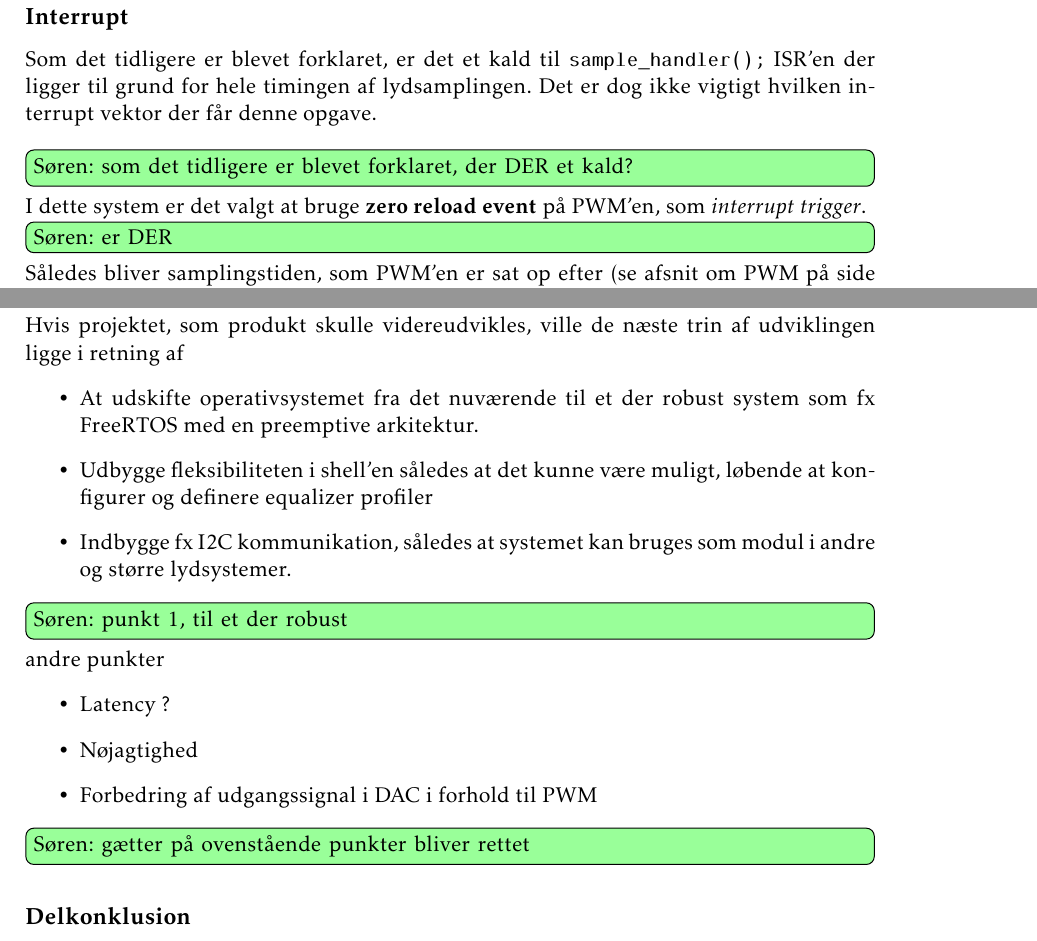
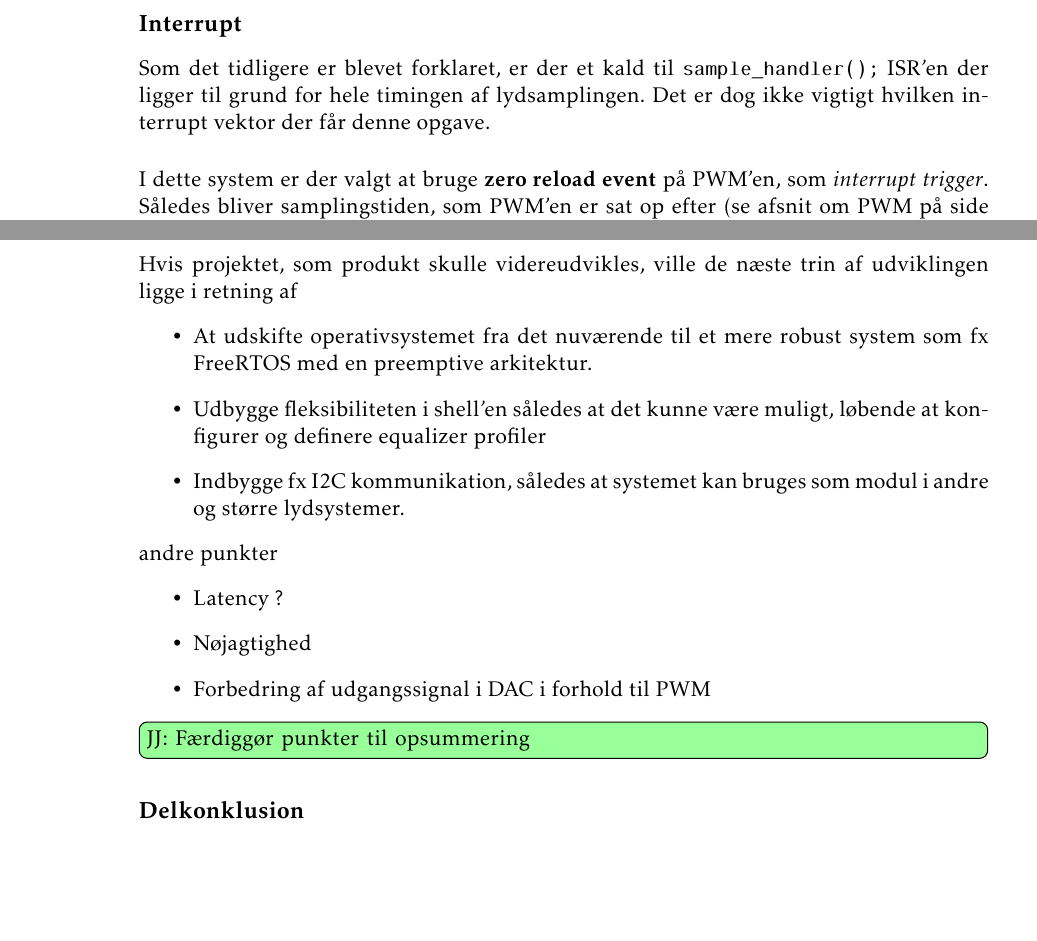
Before and after one commit to fraannk/sdu-gruppe3-2017, a LaTeX book (rapport.tex, which reads section/hw_dis_kon.tex, section/hw_hardware.tex): two parts of pages 38 and 40 of 76 before the commit and two parts of pages 37 and 39 of 76 after it, joined at a grey line, cut so that both start at the same text, the shorter picture padded with empty space. Compiled offline with pdfLaTeX.

Commit message:
Rettelser fra søren

```diff
--- a/section/hw_dis_kon.tex
+++ b/section/hw_dis_kon.tex
@@ -5,11 +5,10 @@ Her har der helt klart været tale om løbende forbedringer og implementering so
 
 Hvis projektet, som produkt skulle videreudvikles, ville de næste trin af udviklingen ligge i retning af
 \begin{itemize}
-	\item At udskifte operativsystemet fra det nuværende til et der robust system som fx FreeRTOS med en preemptive arkitektur.
+	\item At udskifte operativsystemet fra det nuværende til et mere robust system som fx FreeRTOS med en preemptive arkitektur.
 	\item Udbygge fleksibiliteten i shell'en således at det kunne være muligt, løbende at konfigurer og definere equalizer profiler
 	\item Indbygge fx I2C kommunikation, således at systemet kan bruges som modul i andre og større lydsystemer.
 \end{itemize}
-\husk{Søren}{punkt 1, til et der robust}
 
 andre punkter
 \begin{itemize}
@@ -17,7 +16,7 @@ andre punkter
 	\item Nøjagtighed
 	\item Forbedring af udgangssignal i DAC i forhold til PWM
 \end{itemize}
-\husk{Søren}{gætter på ovenstående punkter bliver rettet}
+\husk{JJ}{Færdiggør punkter til opsummering}
 
 \subsection{Delkonklusion}
 Som helhed blev den ønskede implementering opnået.
--- a/section/hw_hardware.tex
+++ b/section/hw_hardware.tex
@@ -136,12 +134,10 @@ Konfigurationen af SPI findes i \texttt{spi\_init();} i modulet \textit{hardware
 \FloatBlock
 
 \subsection{Interrupt}\label{subsec:interrupt}
-Som det tidligere er blevet forklaret, er det et kald til \texttt{sample\_handler();} ISR'en der ligger til grund for hele timingen af lydsamplingen.
+Som det tidligere er blevet forklaret, er der et kald til \texttt{sample\_handler();} ISR'en der ligger til grund for hele timingen af lydsamplingen.
 Det er dog ikke vigtigt hvilken interrupt vektor der får denne opgave.\\
-\husk{Søren}{som det tidligere er blevet forklaret, der DER et kald?}
 
-I dette system er det valgt at bruge \textbf{zero reload event} på PWM'en, som \textit{interrupt trigger}.
-\husk{Søren}{er DER}
+I dette system er der valgt at bruge \textbf{zero reload event} på PWM'en, som \textit{interrupt trigger}.
 Således bliver samplingstiden, som PWM'en er sat op efter (se afsnit om PWM på side \pageref{subsec:pwm}), indirekte overført til både ADC'en og DAC'en.\\
 
 Konfiguration af \textbf{NVIC}'en kan findes i modulet \textit{tm4c123gh6pm\_startup\_ccs\_gcc.c} og funktionen \texttt{init\_PWM(INT16U cycles);} i hardware modulet \textit{hardware.c}
```
Also changed, not shown: section/hw_hardware.tex (6 more changed lines).
